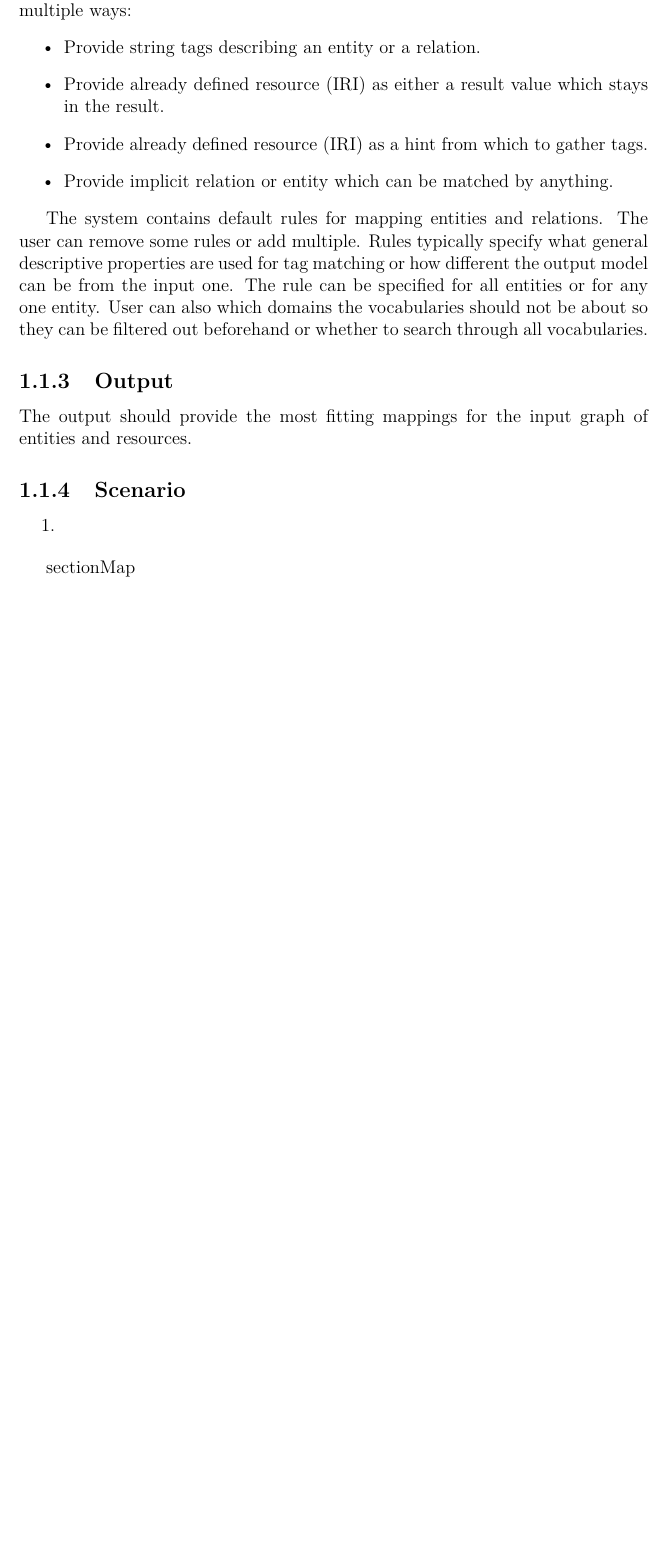
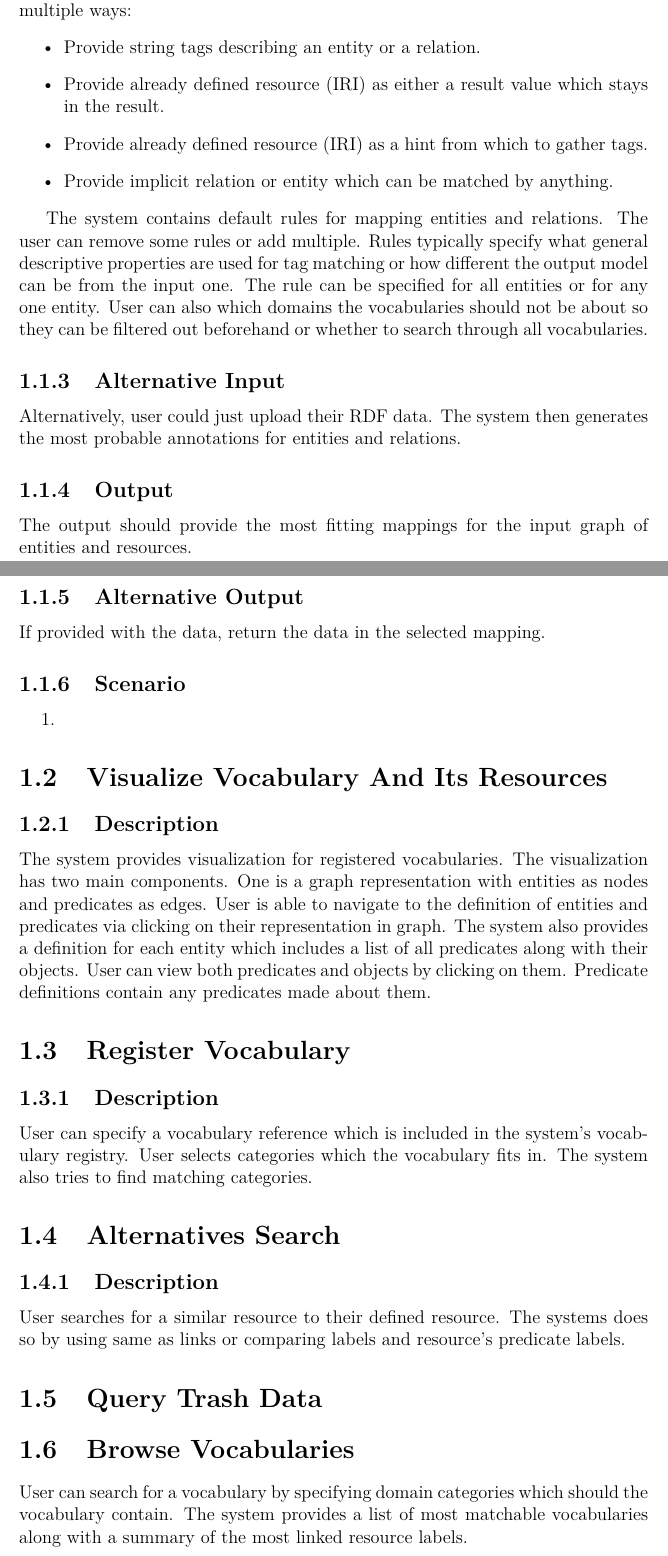
Before and after one commit to georgeus19/klofan, a LaTeX thesis (text/tex/thesis.tex, which reads text/tex/use-case.tex): part of the page before the commit and two parts of pages 1 and 2 of 2 after it, the two joined at a grey line, cut so that both start at the same text, the shorter picture padded with empty space. Compiled offline with pdfLaTeX.

Commit message:
Add more ideas.

```diff
--- a/text/tex/use-case.tex
+++ b/text/tex/use-case.tex
@@ -18,8 +19,14 @@ The specification of entities and relationships within the input graph can be do
 
 The system contains default rules for mapping entities and relations. The user can remove some rules or add multiple. Rules typically specify what general descriptive properties are used for tag matching or how different the output model can be from the input one. The rule can be specified for all entities or for any one entity. User can also which domains the vocabularies should not be about so they can be filtered out beforehand or whether to search through all vocabularies.
 
+\subsection{Alternative Input}
+Alternatively, user could just upload their RDF data. The system then generates the most probable annotations for entities and relations.
+
 \subsection{Output}
 The output should provide the most fitting mappings for the input graph of entities and resources.
+
+\subsection{Alternative Output}
+If provided with the data, return the data in the selected mapping.
 
 \subsection{Scenario}
 \begin{enumerate}
@@ -27,4 +34,22 @@ The output should provide the most fitting mappings for the input graph of entit
 \end{enumerate}
 
 
-section{Map }
+\section{Visualize Vocabulary And Its Resources}
+\subsection{Description}
+The system provides visualization for registered vocabularies. The visualization has two main components. One is a graph representation with entities as nodes and predicates as edges. User is able to navigate to the definition of entities and predicates via clicking on their representation in graph. The system also provides a definition for each entity which includes a list of all predicates along with their objects. User can view both predicates and objects by clicking on them. Predicate definitions contain any predicates made about them.
+
+\section{Register Vocabulary}
+\subsection{Description}
+User can specify a vocabulary reference which is included in the system's vocabulary registry. User selects categories which the vocabulary fits in. The system also tries to find matching categories.
+
+
+\section{Alternatives Search}
+\subsection{Description}
+User searches for a similar resource to their defined resource. The systems does so by using same as links or comparing labels and resource's predicate labels.
+
+\section{Query Trash Data}
+
+
+
+\section{Browse Vocabularies}
+User can search for a vocabulary by specifying domain categories which should the vocabulary contain. The system  provides a list of most matchable vocabularies along with a summary of the most linked resource labels.
```
Also changed, not shown: text/tex/use-case.tex (3 more changed lines).
